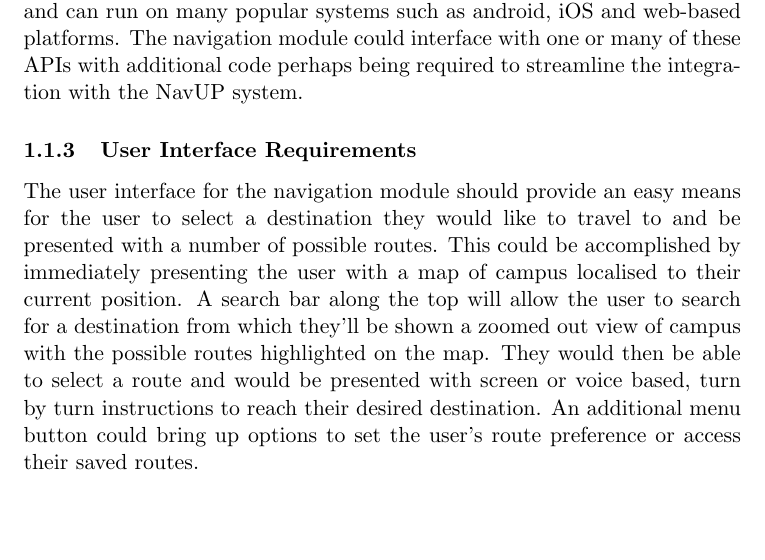
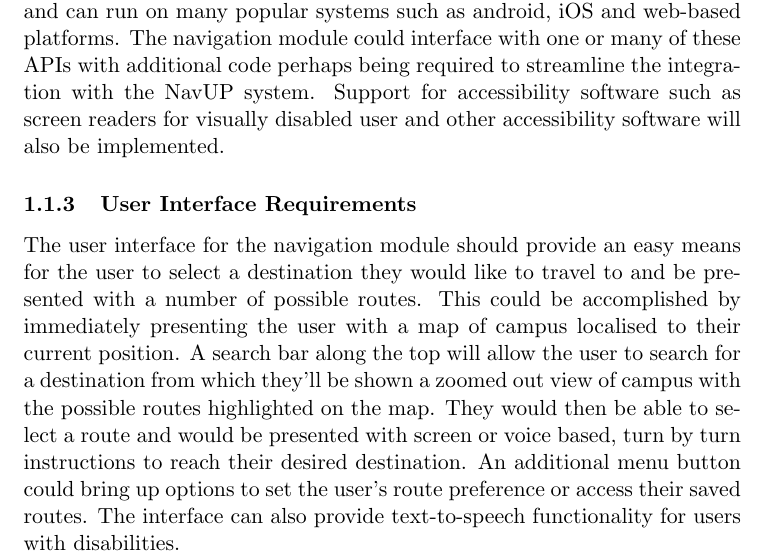
Before and after one commit to BonganiTshela/SE-Go-Team, a LaTeX document (Tex Files/External Requirements.tex): part of page 1 of 2, cut so that both start at the same text, the shorter picture padded with empty space. Compiled offline with pdfLaTeX.

Commit message:
Update External Requirements.tex
I added some extra requirements for people with disabilities.

```diff
--- a/Tex Files/External Requirements.tex
+++ b/Tex Files/External Requirements.tex
@@ -11,11 +11,11 @@ The navigation module itself will be receiving a lot of data from the GIS module
 
  \subsubsection{Software Interface Requirements}
 
-Depending on the technologies used to aid in the implementation of the system, the navigation module may use API plugins to help realise its functionality. There are many such APIs available that allow for custom GIS data and can provide turn by turn navigation, calculation of shortest routes and can run on many popular systems such as android, iOS and web-based platforms. The navigation module could interface with one or many of these APIs with additional code perhaps being required to streamline the integration with the NavUP system.
+Depending on the technologies used to aid in the implementation of the system, the navigation module may use API plugins to help realise its functionality. There are many such APIs available that allow for custom GIS data and can provide turn by turn navigation, calculation of shortest routes and can run on many popular systems such as android, iOS and web-based platforms. The navigation module could interface with one or many of these APIs with additional code perhaps being required to streamline the integration with the NavUP system. Support for accessibility software such as screen readers for visually disabled user and other accessibility software will also be implemented.
 
  \subsubsection{User Interface Requirements}
 
-The user interface for the navigation module should provide an easy means for the user to select a destination they would like to travel to and be presented with a number of possible routes. This could be accomplished by immediately presenting the user with a map of campus localised to their current position. A search bar along the top will allow the user to search for a destination from which they’ll be shown a zoomed out view of campus with the possible routes highlighted on the map. They would then be able to select a route and would be presented with screen or voice based, turn by turn instructions to reach their desired destination. An additional menu button could bring up options to set the user’s route preference or access their saved routes.
+The user interface for the navigation module should provide an easy means for the user to select a destination they would like to travel to and be presented with a number of possible routes. This could be accomplished by immediately presenting the user with a map of campus localised to their current position. A search bar along the top will allow the user to search for a destination from which they’ll be shown a zoomed out view of campus with the possible routes highlighted on the map. They would then be able to select a route and would be presented with screen or voice based, turn by turn instructions to reach their desired destination. An additional menu button could bring up options to set the user’s route preference or access their saved routes. The interface can also provide text-to-speech functionality for users with disabilities.
 
  \subsubsection{Communication Interface Requirements}
 
```
